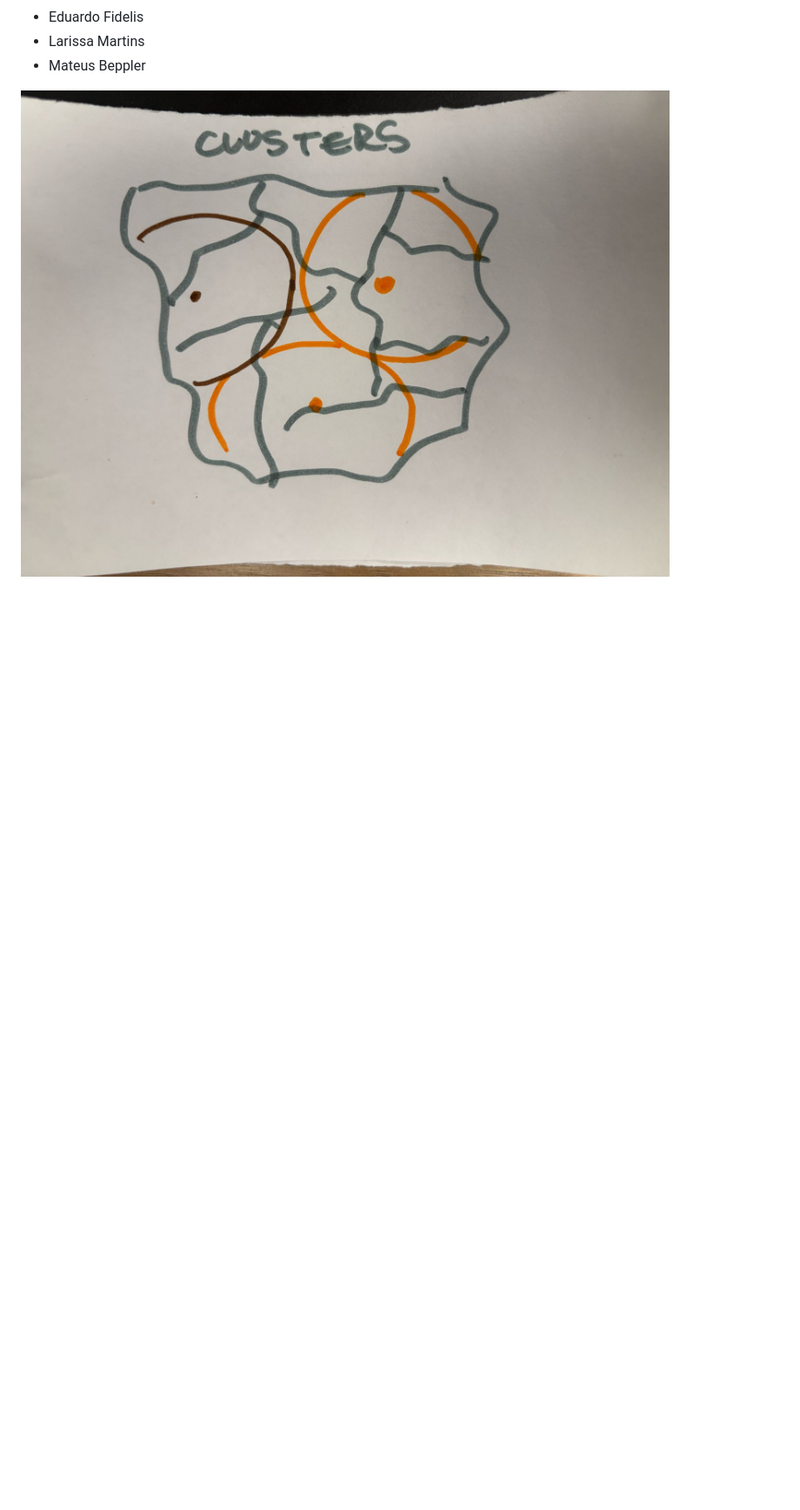
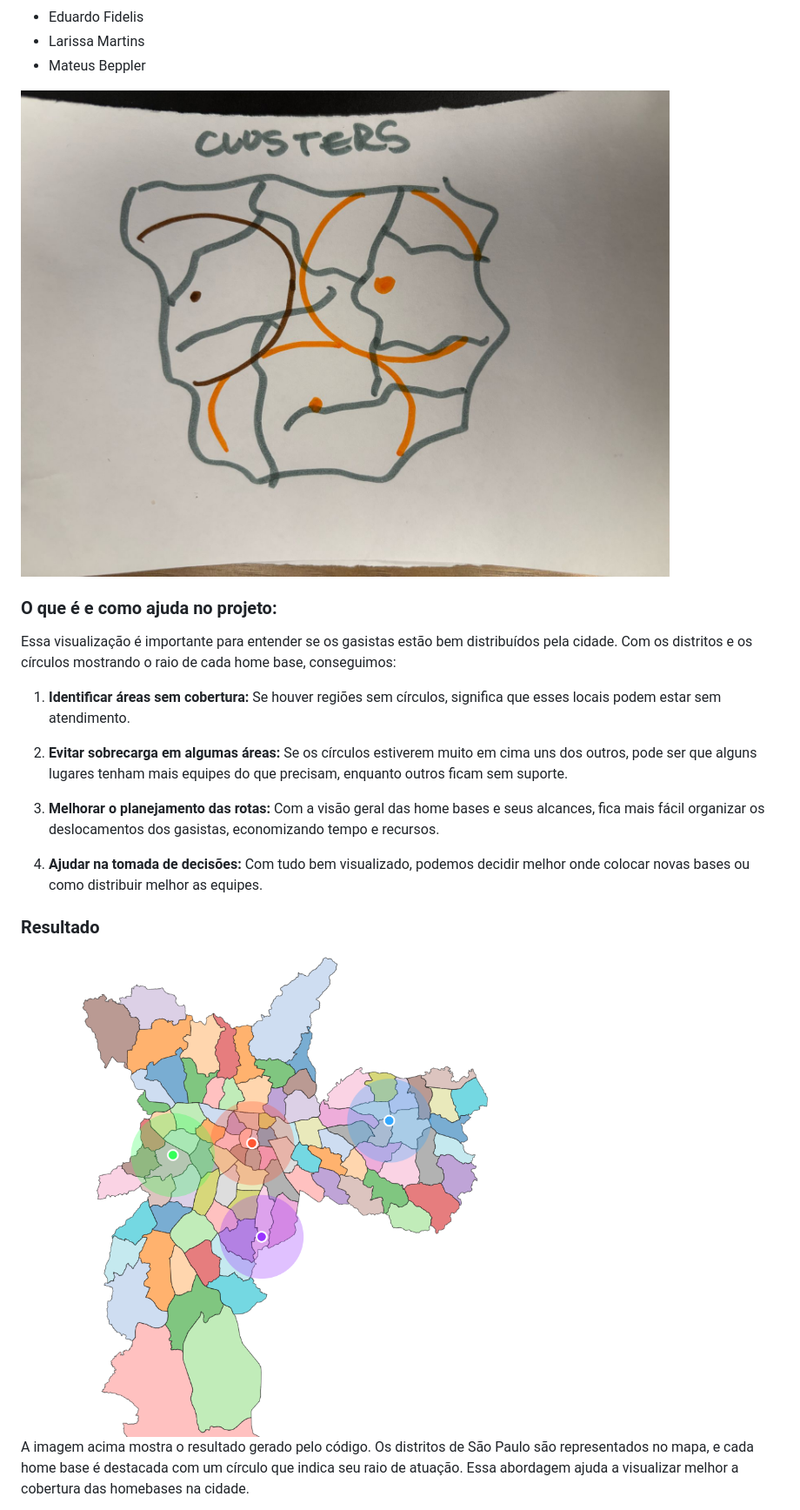
Before and after one commit to mateus-pereira-inteli/ponderada-visualizacao-grafos, a Markdown page: README.md, the part around the change printed below. Shown: that part at 87% size. GitHub-like rendering; pictures changed too: resultado2.png (added); blank space fills up the shorter version.

```diff
--- a/README.md
+++ b/README.md
@@ -42,3 +44,21 @@ Nesta ideia representam novas home bases e o raio de atuação dos gasistas, nã
 - Mateus Beppler
 
 <img src="ideia2.jpeg">
+
+### O que é e como ajuda no projeto:
+
+Essa visualização é importante para entender se os gasistas estão bem distribuídos pela cidade. Com os distritos e os círculos mostrando o raio de cada home base, conseguimos:
+
+1. **Identificar áreas sem cobertura:** Se houver regiões sem círculos, significa que esses locais podem estar sem atendimento.
+
+2. **Evitar sobrecarga em algumas áreas:** Se os círculos estiverem muito em cima uns dos outros, pode ser que alguns lugares tenham mais equipes do que precisam, enquanto outros ficam sem suporte.
+
+3. **Melhorar o planejamento das rotas:** Com a visão geral das home bases e seus alcances, fica mais fácil organizar os deslocamentos dos gasistas, economizando tempo e recursos.
+
+4. **Ajudar na tomada de decisões:** Com tudo bem visualizado, podemos decidir melhor onde colocar novas bases ou como distribuir melhor as equipes.
+
+### Resultado
+
+<img src="resultado2.png">
+
+A imagem acima mostra o resultado gerado pelo código. Os distritos de São Paulo são representados no mapa, e cada home base é destacada com um círculo que indica seu raio de atuação. Essa abordagem ajuda a visualizar melhor a cobertura das homebases na cidade.
```
Also changed, not shown: other parts of README.md (+6 -4 lines).
